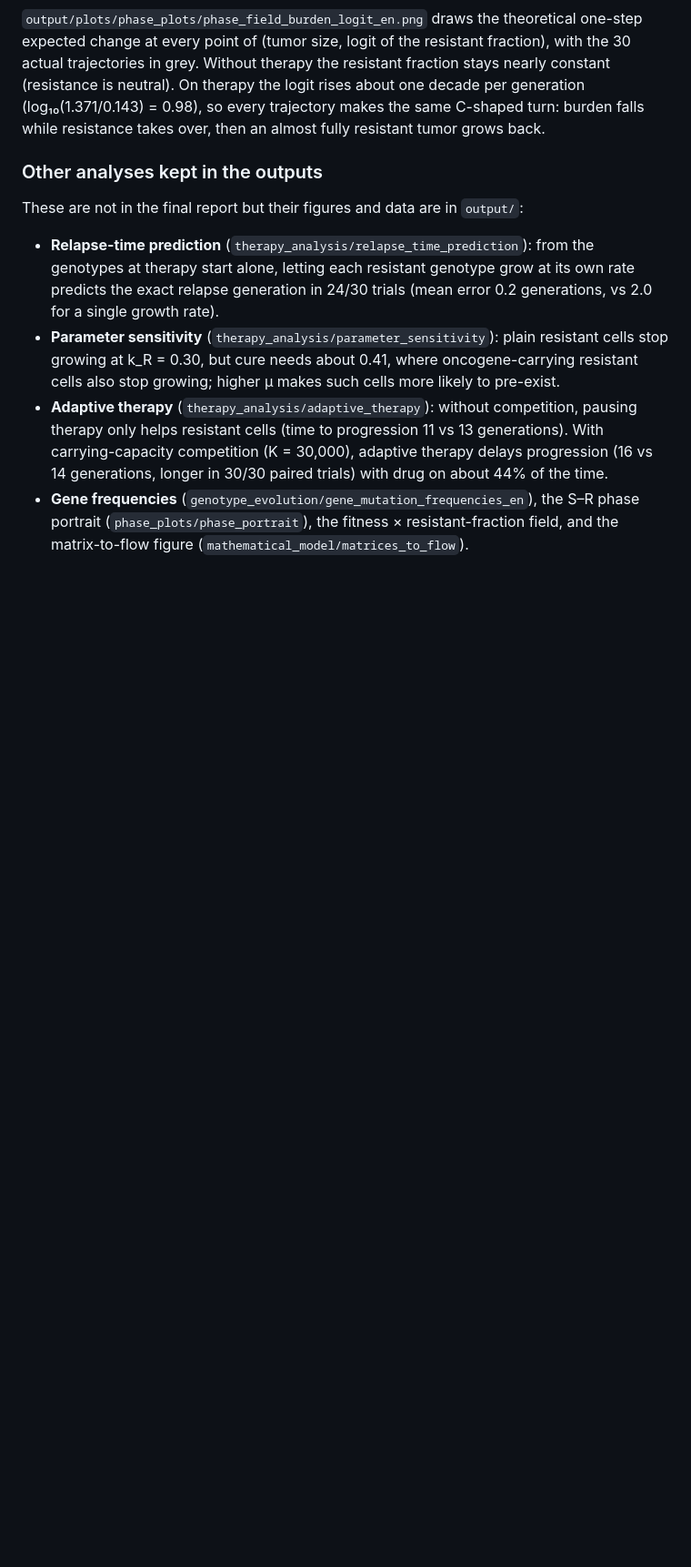
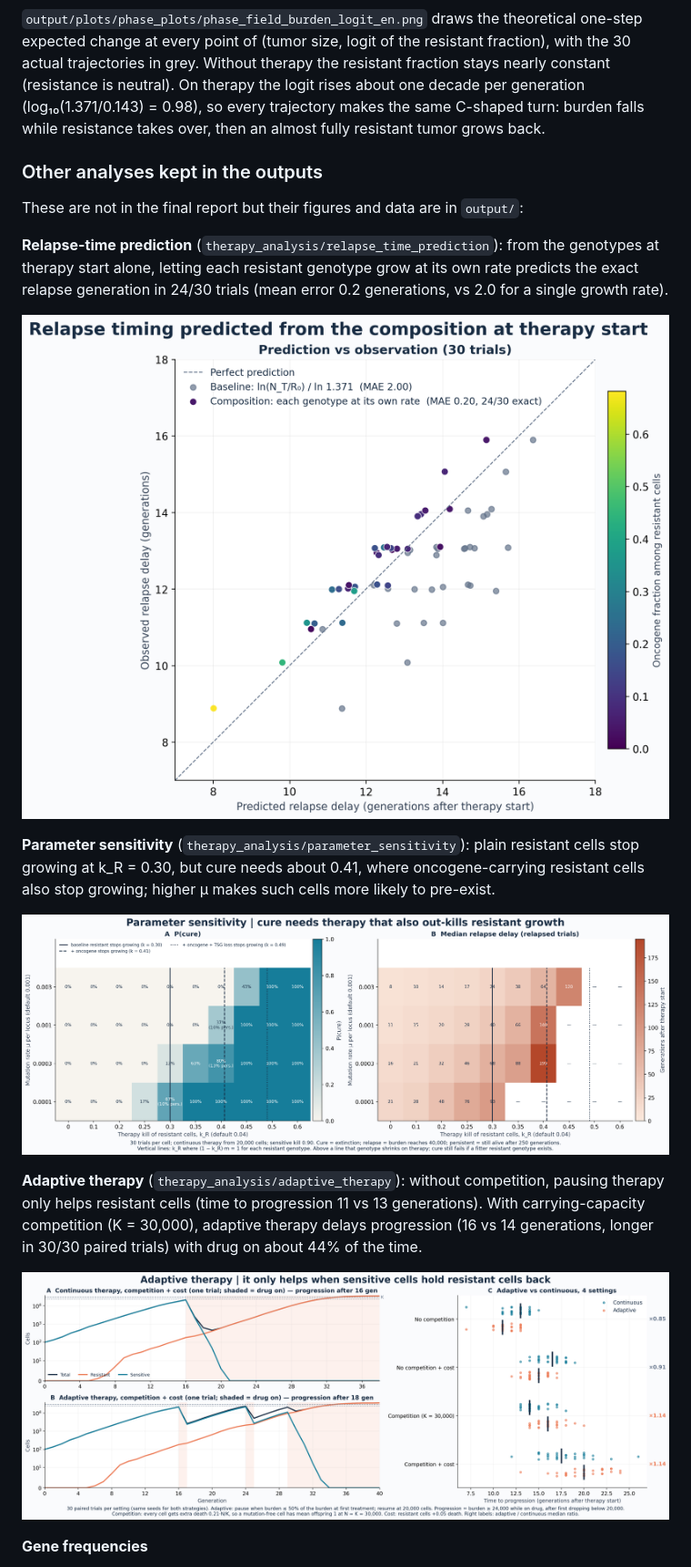
Before and after one commit to astcgt/bme6120-tumor-modeling, a Markdown page: README.md, the part around one of its changes. Shown at 91% size. GitHub-like rendering; blank space fills up the shorter version.

Commit message:
Embed phase field and supplementary analysis figures in both READMEs

```diff
--- a/README.md
+++ b/README.md
@@ -143,7 +145,17 @@ Continuous therapy was started at 11 tumor sizes from 100 to 5,000 cells, 200 tr
 
 These are not in the final report but their figures and data are in `output/`:
 
-- **Relapse-time prediction** (`therapy_analysis/relapse_time_prediction`): from the genotypes at therapy start alone, letting each resistant genotype grow at its own rate predicts the exact relapse generation in 24/30 trials (mean error 0.2 generations, vs 2.0 for a single growth rate).
-- **Parameter sensitivity** (`therapy_analysis/parameter_sensitivity`): plain resistant cells stop growing at k_R = 0.30, but cure needs about 0.41, where oncogene-carrying resistant cells also stop growing; higher μ makes such cells more likely to pre-exist.
-- **Adaptive therapy** (`therapy_analysis/adaptive_therapy`): without competition, pausing therapy only helps resistant cells (time to progression 11 vs 13 generations). With carrying-capacity competition (K = 30,000), adaptive therapy delays progression (16 vs 14 generations, longer in 30/30 paired trials) with drug on about 44% of the time.
-- **Gene frequencies** (`genotype_evolution/gene_mutation_frequencies_en`), the S–R phase portrait (`phase_plots/phase_portrait`), the fitness × resistant-fraction field, and the matrix-to-flow figure (`mathematical_model/matrices_to_flow`).
+**Relapse-time prediction** (`therapy_analysis/relapse_time_prediction`): from the genotypes at therapy start alone, letting each resistant genotype grow at its own rate predicts the exact relapse generation in 24/30 trials (mean error 0.2 generations, vs 2.0 for a single growth rate).
+
+![Relapse-time prediction](output/plots/therapy_analysis/relapse_time_prediction.png)
+
+**Parameter sensitivity** (`therapy_analysis/parameter_sensitivity`): plain resistant cells stop growing at k_R = 0.30, but cure needs about 0.41, where oncogene-carrying resistant cells also stop growing; higher μ makes such cells more likely to pre-exist.
+
+![Parameter sensitivity](output/plots/therapy_analysis/parameter_sensitivity.png)
+
+**Adaptive therapy** (`therapy_analysis/adaptive_therapy`): without competition, pausing therapy only helps resistant cells (time to progression 11 vs 13 generations). With carrying-capacity competition (K = 30,000), adaptive therapy delays progression (16 vs 14 generations, longer in 30/30 paired trials) with drug on about 44% of the time.
+
+![Adaptive therapy](output/plots/therapy_analysis/adaptive_therapy.png)
+
+**Gene frequencies**
+
```
Also changed, not shown: other parts of README.md (+15 -0 lines), README.zh-TW.md (+29 -4 lines).
